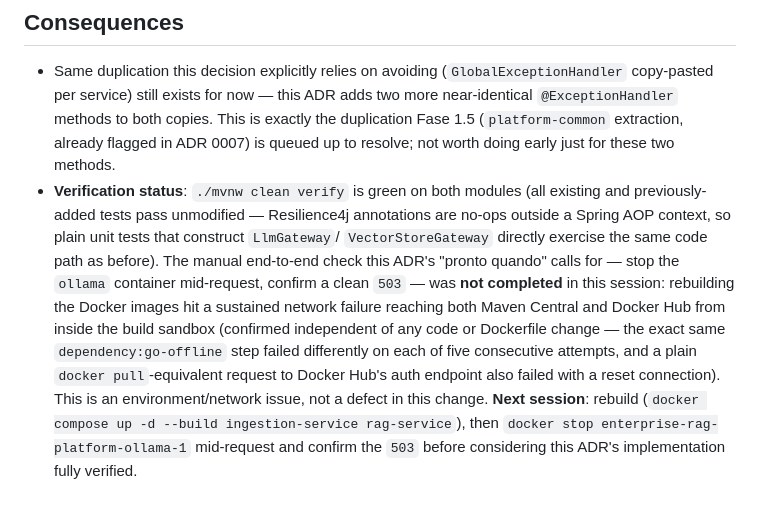
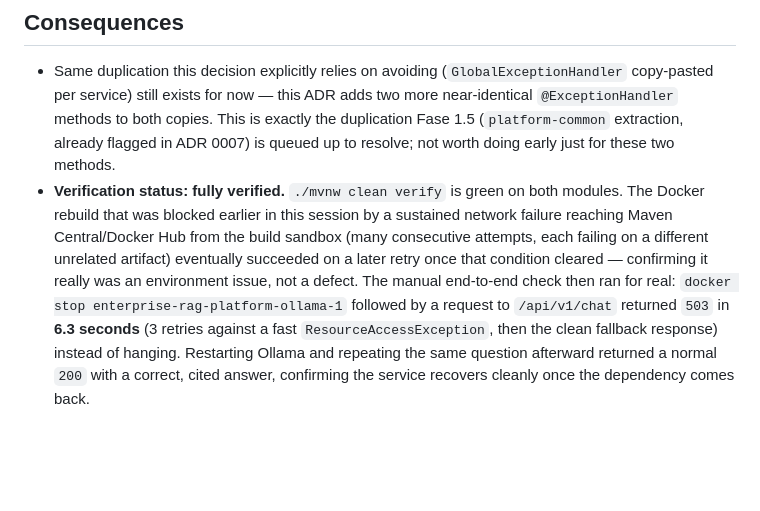
Before and after one commit to eniglio-ctrl/enterprise-rag-platform, a Markdown page: docs/adr/0009-resilience4j-retry-circuit-breaker.md, the part around the change. GitHub-like rendering; blank space fills up the shorter version.

Commit message:
Close out verification status in ADR 0009 and 0010 with real test results
The Docker build network failure documented in both ADRs cleared on a
later retry. With it resolved: stopping the ollama container mid-request
returned a clean 503 in 6.3s (retries exhausted, no hang), and restarting
it recovered to a normal 200 with a correct cited answer. The
platform-common rebuild also succeeded, with /v3/api-docs on both
services confirming the OpenAPI metadata now comes from platform.openapi.*
properties as intended.

```diff
--- a/docs/adr/0009-resilience4j-retry-circuit-breaker.md
+++ b/docs/adr/0009-resilience4j-retry-circuit-breaker.md
@@ -57,18 +57,15 @@ up, not after.
   `@ExceptionHandler` methods to both copies. This is exactly the duplication Fase 1.5
   (`platform-common` extraction, already flagged in ADR 0007) is queued up to resolve;
   not worth doing early just for these two methods.
-- **Verification status**: `./mvnw clean verify` is green on both modules (all existing
-  and previously-added tests pass unmodified — Resilience4j annotations are no-ops
-  outside a Spring AOP context, so plain unit tests that construct `LlmGateway`/
-  `VectorStoreGateway` directly exercise the same code path as before). The manual
-  end-to-end check this ADR's "pronto quando" calls for — stop the `ollama` container
-  mid-request, confirm a clean `503` — was **not completed** in this session: rebuilding
-  the Docker images hit a sustained network failure reaching both Maven Central and
-  Docker Hub from inside the build sandbox (confirmed independent of any code or
-  Dockerfile change — the exact same `dependency:go-offline` step failed differently on
-  each of five consecutive attempts, and a plain `docker pull`-equivalent request to
-  Docker Hub's auth endpoint also failed with a reset connection). This is an
-  environment/network issue, not a defect in this change. **Next session**: rebuild
-  (`docker compose up -d --build ingestion-service rag-service`), then
-  `docker stop enterprise-rag-platform-ollama-1` mid-request and confirm the `503`
-  before considering this ADR's implementation fully verified.
+- **Verification status: fully verified.** `./mvnw clean verify` is green on both
+  modules. The Docker rebuild that was blocked earlier in this session by a sustained
+  network failure reaching Maven Central/Docker Hub from the build sandbox (many
+  consecutive attempts, each failing on a different unrelated artifact) eventually
+  succeeded on a later retry once that condition cleared — confirming it really was an
+  environment issue, not a defect. The manual end-to-end check then ran for real:
+  `docker stop enterprise-rag-platform-ollama-1` followed by a request to
+  `/api/v1/chat` returned `503` in **6.3 seconds** (3 retries against a fast
+  `ResourceAccessException`, then the clean fallback response) instead of hanging.
+  Restarting Ollama and repeating the same question afterward returned a normal `200`
+  with a correct, cited answer, confirming the service recovers cleanly once the
+  dependency comes back.
```
Also changed, not shown: docs/adr/0010-platform-common-module.md (+5 -10 lines).
